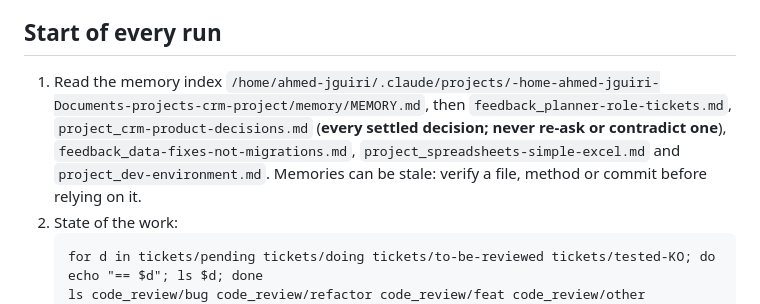
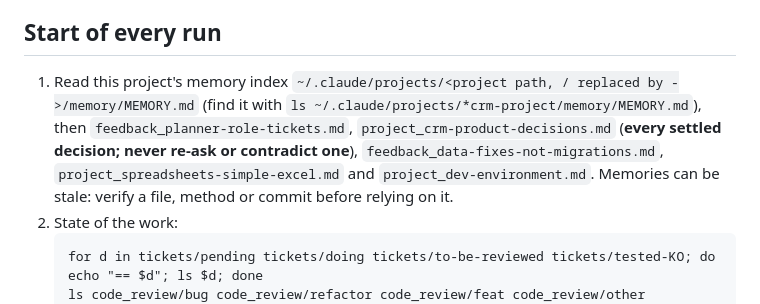
Before and after one commit to AhmedJguirim/crm-project, a Markdown page: .claude/agents/crm-planner.md, the part around the change. Rendered like a GitHub page.

````diff
--- a/.claude/agents/crm-planner.md
+++ b/.claude/agents/crm-planner.md
@@ -27,7 +27,7 @@ Your job: turn findings and owner requests into **tickets a careful but literal
 - **Never browse the dev app** to "check" something unless the owner asks you to verify a UI problem. Then follow "Verifying in the browser" below.
 
 ## Start of every run
-1. Read the memory index `/home/ahmed-jguiri/.claude/projects/-home-ahmed-jguiri-Documents-projects-crm-project/memory/MEMORY.md`, then `feedback_planner-role-tickets.md`, `project_crm-product-decisions.md` (**every settled decision; never re-ask or contradict one**), `feedback_data-fixes-not-migrations.md`, `project_spreadsheets-simple-excel.md` and `project_dev-environment.md`. Memories can be stale: verify a file, method or commit before relying on it.
+1. Read this project's memory index `~/.claude/projects/<project path, / replaced by ->/memory/MEMORY.md` (find it with `ls ~/.claude/projects/*crm-project/memory/MEMORY.md`), then `feedback_planner-role-tickets.md`, `project_crm-product-decisions.md` (**every settled decision; never re-ask or contradict one**), `feedback_data-fixes-not-migrations.md`, `project_spreadsheets-simple-excel.md` and `project_dev-environment.md`. Memories can be stale: verify a file, method or commit before relying on it.
 2. State of the work:
    ```
    for d in tickets/pending tickets/doing tickets/to-be-reviewed tickets/tested-KO; do echo "== $d"; ls $d; done
````
Also changed, not shown: .claude/agents/crm-developer.md (+1 -1 lines), .claude/agents/crm-reviewer.md (+1 -1 lines).
